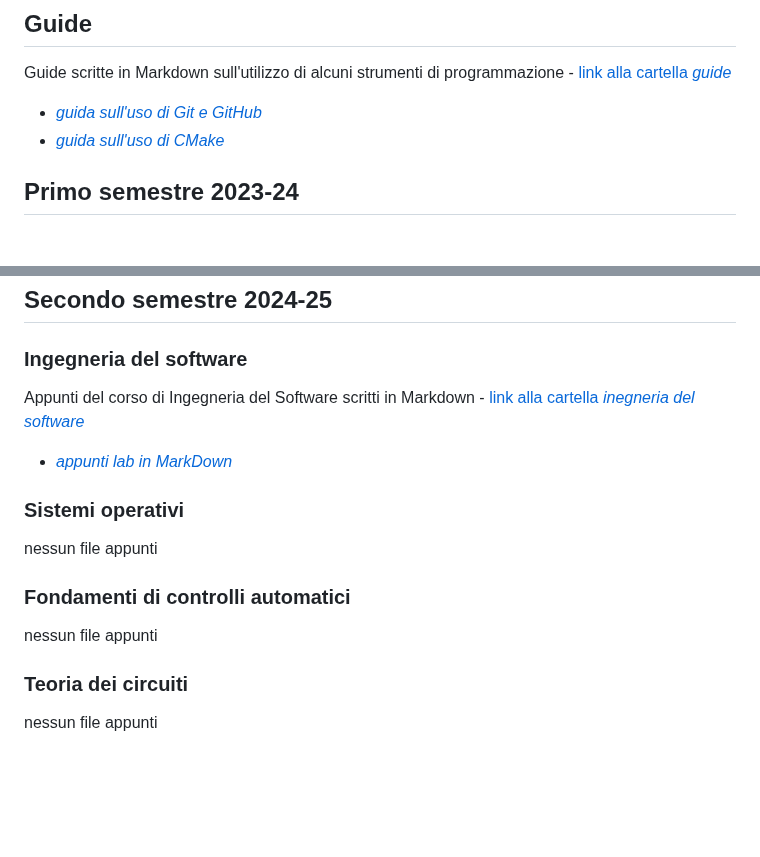
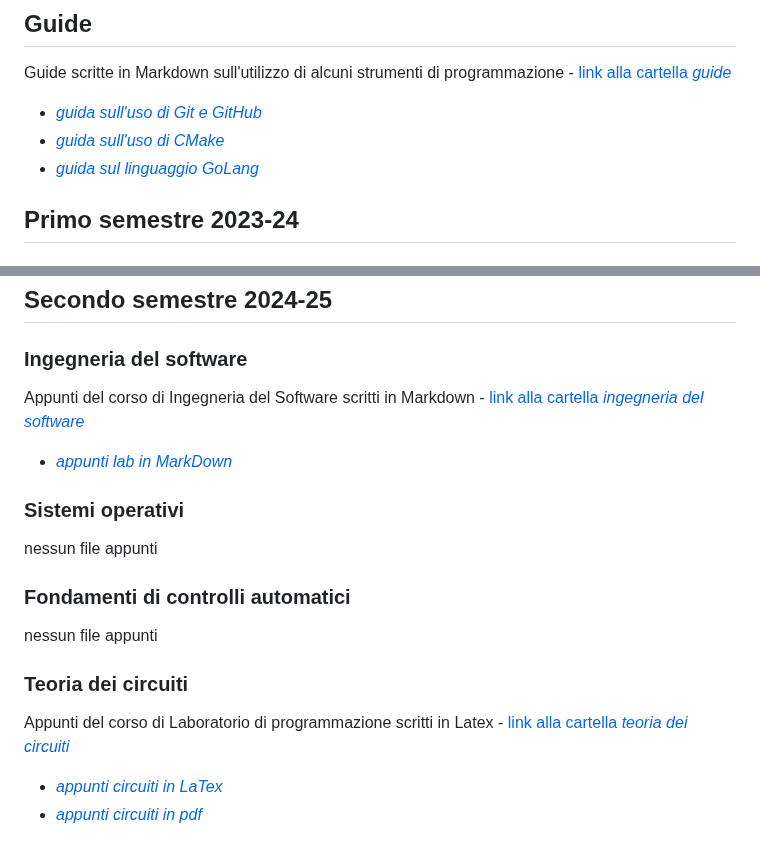
Before and after one commit to GcSimo/unipd_lessons, a Markdown page: README.md, 2 parts joined by grey strips. GitHub-like rendering; blank space fills up the shorter version.

```diff
--- a/README.md
+++ b/README.md
@@ -5,6 +5,7 @@ File con appunti dei corsi svolti durante la facoltà di Ingnegneria Informatica
 Guide scritte in Markdown sull'utilizzo di alcuni strumenti di programmazione - [link alla cartella _guide_](guide/)
 - [_guida sull'uso di Git e GitHub_](guide/git.md)
 - [_guida sull'uso di CMake_](guide/cmake.md)
+- [_guida sul linguaggio GoLang_](guide/golang.md)
 
 ## Primo semestre 2023-24
 ### Analisi 1
@@ -54,7 +55,7 @@ Appunti del corso di Laboratorio di programmazione scritti in Latex - [link alla
 
 ## Secondo semestre 2024-25
 ### Ingegneria del software
-Appunti del corso di Ingegneria del Software scritti in Markdown - [link alla cartella _inegneria del software_](24-25_ingegneria%20del%20software)
+Appunti del corso di Ingegneria del Software scritti in Markdown - [link alla cartella _ingegneria del software_](24-25_ingegneria%20del%20software)
 * [_appunti lab in MarkDown_](24-25_ingegneria%20del%20software/ing_soft.md)
 
 ### Sistemi operativi
@@ -64,4 +65,6 @@ nessun file appunti
 nessun file appunti
 
 ### Teoria dei circuiti
-nessun file appunti
+Appunti del corso di Laboratorio di programmazione scritti in Latex - [link alla cartella _teoria dei circuiti_](24-25_teoria%20dei%20circuiti)
+* [_appunti circuiti in LaTex_](24-25_teoria%20dei%20circuiti/circuiti.tex)
+* [_appunti circuiti in pdf_](24-25_teoria%20dei%20circuiti/circuiti.pdf)
```
